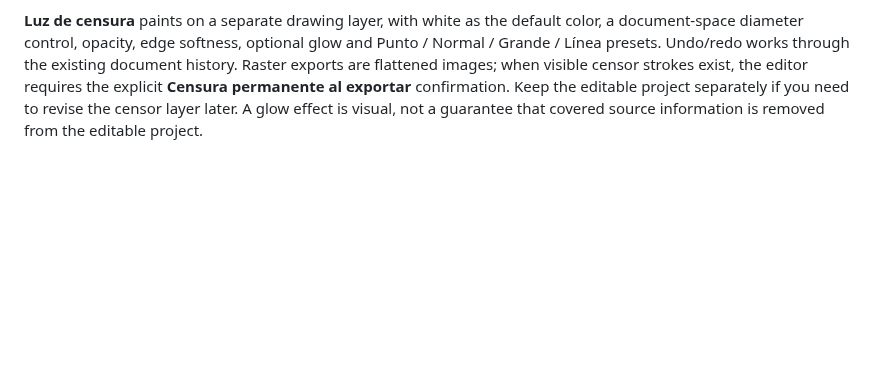
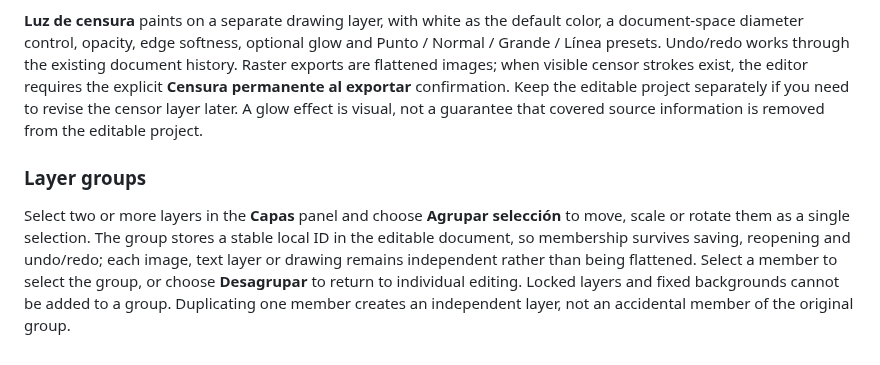
Before and after one commit to jonhararagi/animeart, a Markdown page: README.md, the part around the change. GitHub-like rendering; blank space fills up the shorter version.

Commit message:
docs: describe persistent editable layer groups

```diff
--- a/README.md
+++ b/README.md
@@ -66,3 +66,8 @@ GitHub Actions checks the Web build, real Chromium interactions, Android instrum
 The editor now includes an **Editar fácilmente** panel with shortcuts for cropping, background removal, erasing, censor light, drawing, text, color adjustments, layers, undo and export. Contextual help is optional and its preference is kept locally on the device. Less frequently used controls are grouped under **Más herramientas**.
 
 **Luz de censura** paints on a separate drawing layer, with white as the default color, a document-space diameter control, opacity, edge softness, optional glow and Punto / Normal / Grande / Línea presets. Undo/redo works through the existing document history. Raster exports are flattened images; when visible censor strokes exist, the editor requires the explicit **Censura permanente al exportar** confirmation. Keep the editable project separately if you need to revise the censor layer later. A glow effect is visual, not a guarantee that covered source information is removed from the editable project.
+
+
+### Layer groups
+
+Select two or more layers in the **Capas** panel and choose **Agrupar selección** to move, scale or rotate them as a single selection. The group stores a stable local ID in the editable document, so membership survives saving, reopening and undo/redo; each image, text layer or drawing remains independent rather than being flattened. Select a member to select the group, or choose **Desagrupar** to return to individual editing. Locked layers and fixed backgrounds cannot be added to a group. Duplicating one member creates an independent layer, not an accidental member of the original group.
```
